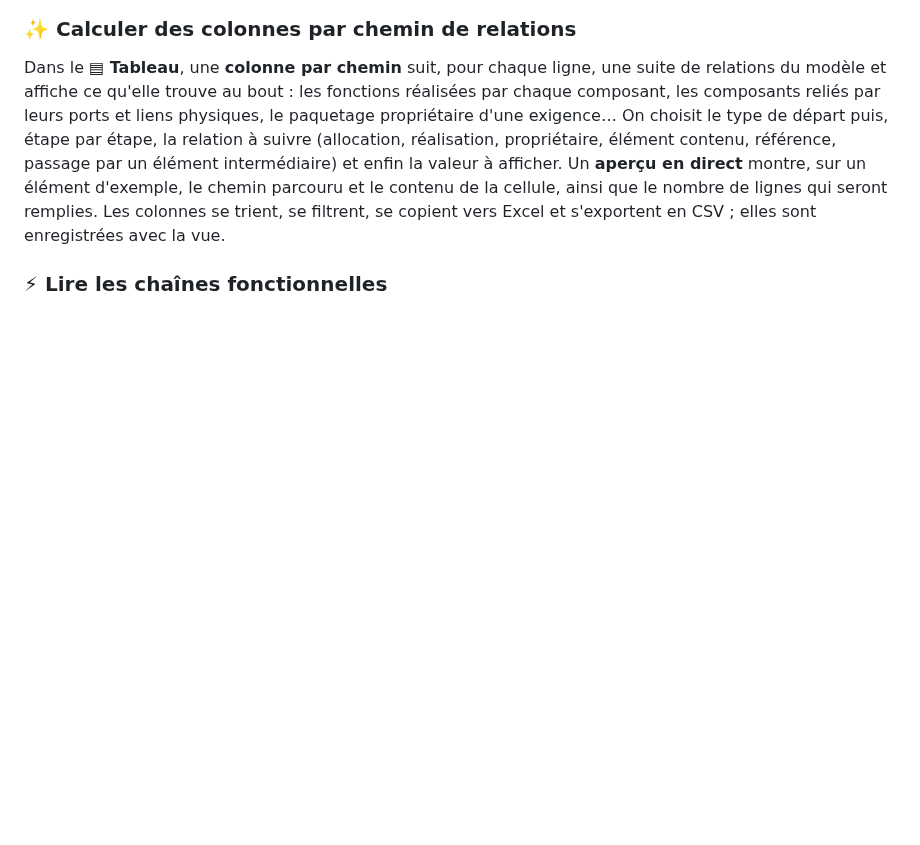
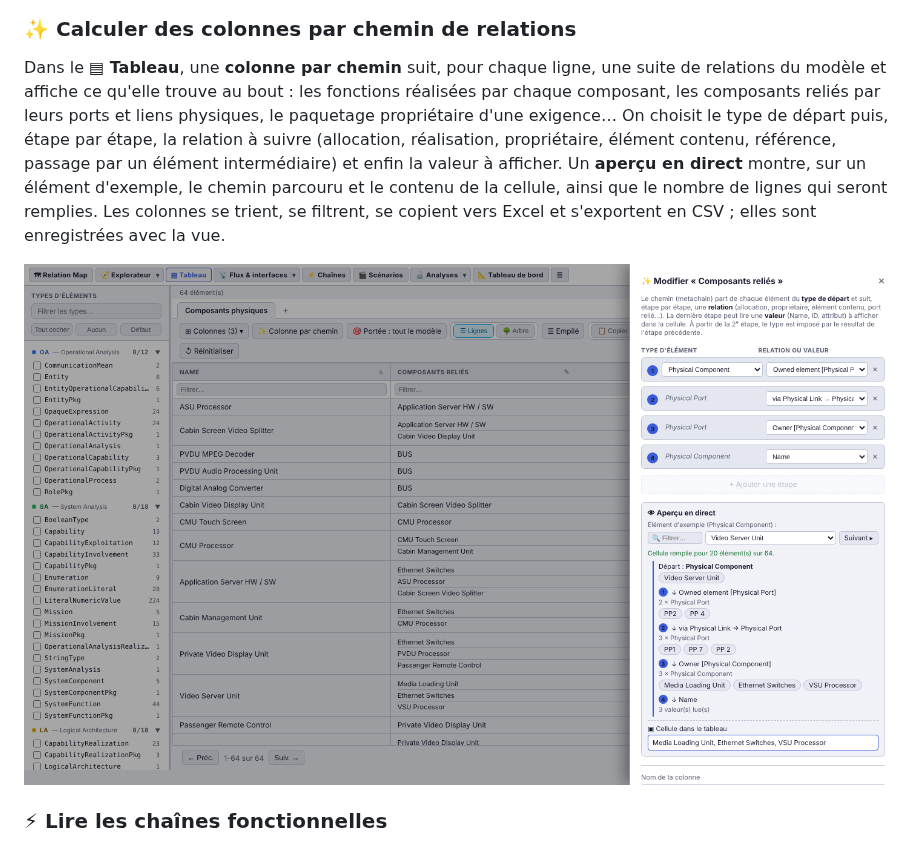
Before and after one commit to romain-lescole/Arcalyse, a Markdown page: README.md, the part around the change. GitHub-like rendering; pictures changed too: docs/captures/10-colonne-par-chemin.png (added); blank space fills up the shorter version.

Commit message:
README : capture de la colonne par chemin (composants reliés par leurs liens physiques, aperçu en direct)
Co-Authored-By: Claude Opus 5.5 <noreply@anthropic.com>
Claude-Session: https://claude.ai/code/session_015jWvGZhUy5Db717aExJsYF

```diff
--- a/README.md
+++ b/README.md
@@ -36,6 +36,8 @@ Le graphe **Relation Map** centre la vue sur un élément et déplie ses voisins
 
 ### ✨ Calculer des colonnes par chemin de relations
 Dans le **▤ Tableau**, une **colonne par chemin** suit, pour chaque ligne, une suite de relations du modèle et affiche ce qu'elle trouve au bout : les fonctions réalisées par chaque composant, les composants reliés par leurs ports et liens physiques, le paquetage propriétaire d'une exigence… On choisit le type de départ puis, étape par étape, la relation à suivre (allocation, réalisation, propriétaire, élément contenu, référence, passage par un élément intermédiaire) et enfin la valeur à afficher. Un **aperçu en direct** montre, sur un élément d'exemple, le chemin parcouru et le contenu de la cellule, ainsi que le nombre de lignes qui seront remplies. Les colonnes se trient, se filtrent, se copient vers Excel et s'exportent en CSV ; elles sont enregistrées avec la vue.
+
+![Colonne par chemin — composants reliés par leurs liens physiques, avec l'aperçu en direct](docs/captures/10-colonne-par-chemin.png)
 
 ### ⚡ Lire les chaînes fonctionnelles
 Chaque chaîne fonctionnelle, processus opérationnel ou chemin physique est redessiné, avec ses entrées / sorties, les fonctions impliquées, leur allocation et les échanges. Filtres par type, couche et contenu ; export PDF, PNG, SVG, ZIP ou HTML de toutes les chaînes d'un coup.
```
